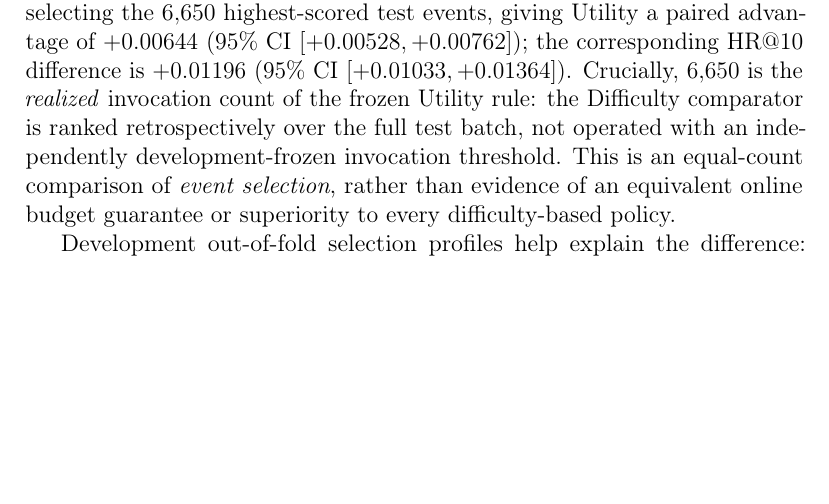
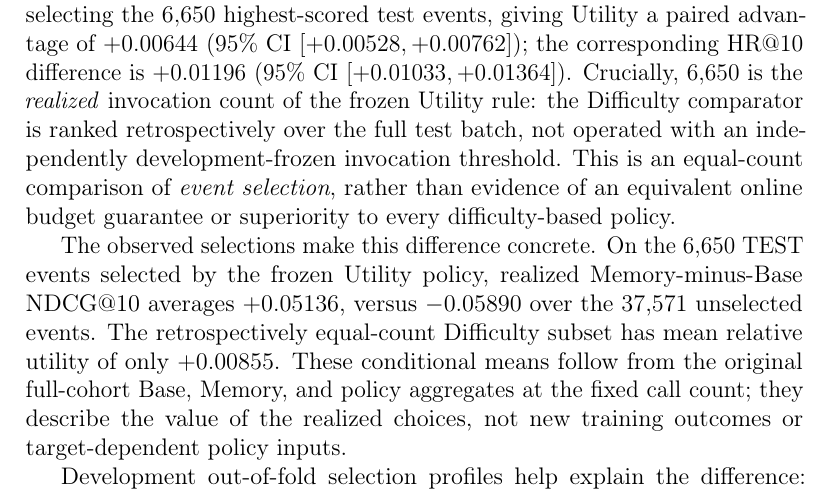
Before and after one commit to mzch0210/KuaiLive-Agent, a LaTeX paper (manuscript/kbs_latex/main.tex): part of page 19 of 28, cut so that both start at the same text, the shorter picture padded with empty space. Compiled offline with pdfLaTeX.

Commit message:
Show frozen Utility-selected/unselected and matched Difficulty event-level relative utility directly from unchanged Twitch TEST totals

```diff
--- a/manuscript/kbs_latex/main.tex
+++ b/manuscript/kbs_latex/main.tex
@@ -405,6 +405,8 @@ Table~\ref{tab:results-twitch-policy} reports the resulting rankings. Although a
 
 To test whether the decision gain comes from predicting incremental specialist value rather than Base weakness, we compare Utility with a development-trained Base-Difficulty regressor using the same pre-outcome feature family (Section~\ref{sec:framework-controls}). Difficulty reaches $0.58340$ NDCG@10 when selecting the $6{,}650$ highest-scored test events, giving Utility a paired advantage of $+0.00644$ (95\% CI $[+0.00528,+0.00762]$); the corresponding HR@10 difference is $+0.01196$ (95\% CI $[+0.01033,+0.01364]$). Crucially, $6{,}650$ is the \emph{realized} invocation count of the frozen Utility rule: the Difficulty comparator is ranked retrospectively over the full test batch, not operated with an independently development-frozen invocation threshold. This is an equal-count comparison of \emph{event selection}, rather than evidence of an equivalent online budget guarantee or superiority to every difficulty-based policy.
 
+The observed selections make this difference concrete. On the 6,650 TEST events selected by the frozen Utility policy, realized Memory-minus-Base NDCG@10 averages $+0.05136$, versus $-0.05890$ over the 37,571 unselected events. The retrospectively equal-count Difficulty subset has mean relative utility of only $+0.00855$. These conditional means follow from the original full-cohort Base, Memory, and policy aggregates at the fixed call count; they describe the value of the realized choices, not new training outcomes or target-dependent policy inputs.
+
 Development out-of-fold selection profiles help explain the difference: Utility enriches recoverable-history events more than Difficulty ($2.72$ versus $1.67$ times prevalence), whereas Difficulty favors unavailable histories ($1.91$ versus $1.03$). These states are assigned retrospectively from the observed target; the selector itself uses pre-outcome descriptors.
 
 The hindsight Oracle selects the $6{,}650$ events with the greatest \emph{realized} Memory-minus-Base utility, reaching $0.64806$ NDCG@10. It bounds only fixed-count choices between these two rankings on the evaluated test events; it is neither deployable nor a general bound for other experts or budgets. Utility captures approximately 11.7\% of its $+0.06595$ gain over Base, while predicted and realized utility correlate weakly (Spearman $0.173$). These gaps limit claims of precise event-level valuation or optimal routing.
```
